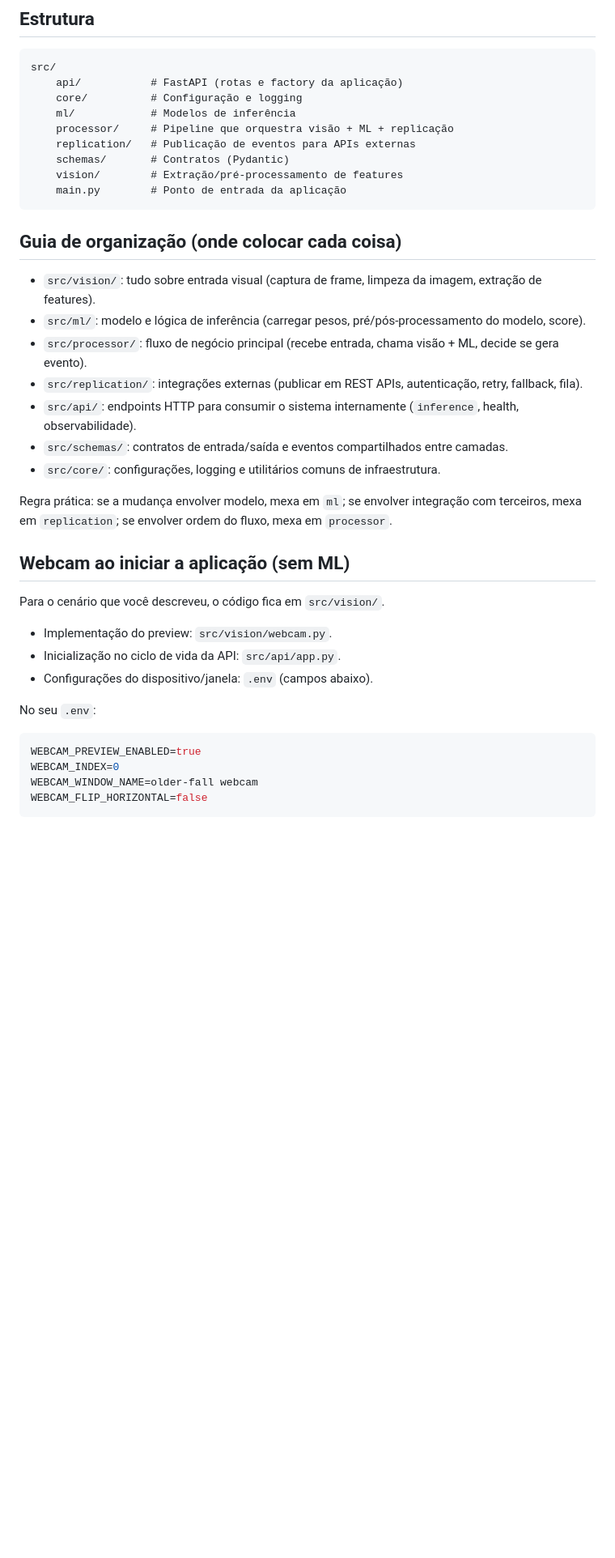
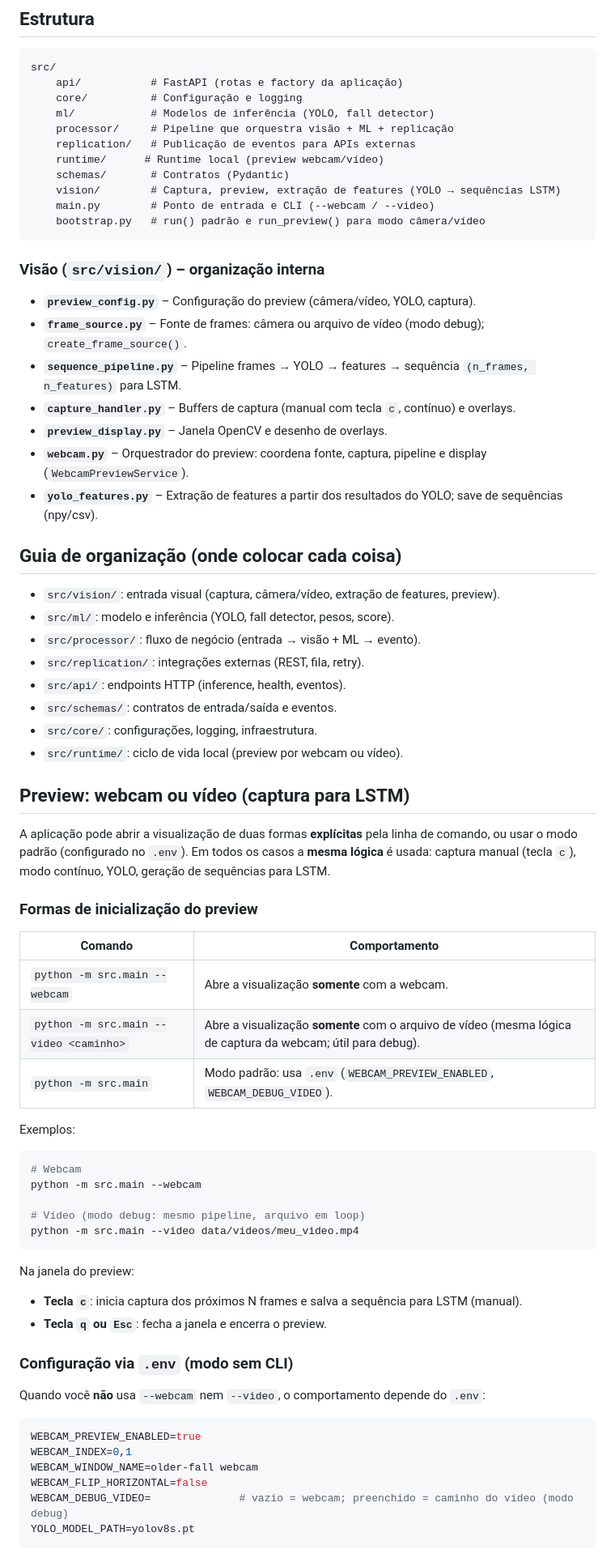
Before and after one commit to PedroReis16/vigia, a Markdown page: README.md, the part around one of its changes. Shown at 81% size. Rendered like a GitHub page; blank space fills up the shorter version.

Commit message:
docs: update README for vision pipeline and preview
Made-with: Cursor

````diff
--- a/README.md
+++ b/README.md
@@ -12,40 +12,74 @@ Boilerplate em Python para um único repositório com três pilares:
 src/
 	api/           # FastAPI (rotas e factory da aplicação)
 	core/          # Configuração e logging
-	ml/            # Modelos de inferência
+	ml/            # Modelos de inferência (YOLO, fall detector)
 	processor/     # Pipeline que orquestra visão + ML + replicação
 	replication/   # Publicação de eventos para APIs externas
+	runtime/      # Runtime local (preview webcam/vídeo)
 	schemas/       # Contratos (Pydantic)
-	vision/        # Extração/pré-processamento de features
-	main.py        # Ponto de entrada da aplicação
+	vision/        # Captura, preview, extração de features (YOLO → sequências LSTM)
+	main.py        # Ponto de entrada e CLI (--webcam / --video)
+	bootstrap.py   # run() padrão e run_preview() para modo câmera/vídeo
 ```
+
+### Visão (`src/vision/`) – organização interna
+
+- **`preview_config.py`** – Configuração do preview (câmera/vídeo, YOLO, captura).
+- **`frame_source.py`** – Fonte de frames: câmera ou arquivo de vídeo (modo debug); `create_frame_source()`.
+- **`sequence_pipeline.py`** – Pipeline frames → YOLO → features → sequência `(n_frames, n_features)` para LSTM.
+- **`capture_handler.py`** – Buffers de captura (manual com tecla `c`, contínuo) e overlays.
+- **`preview_display.py`** – Janela OpenCV e desenho de overlays.
+- **`webcam.py`** – Orquestrador do preview: coordena fonte, captura, pipeline e display (`WebcamPreviewService`).
+- **`yolo_features.py`** – Extração de features a partir dos resultados do YOLO; save de sequências (npy/csv).
 
 ## Guia de organização (onde colocar cada coisa)
 
-- `src/vision/`: tudo sobre entrada visual (captura de frame, limpeza da imagem, extração de features).
-- `src/ml/`: modelo e lógica de inferência (carregar pesos, pré/pós-processamento do modelo, score).
-- `src/processor/`: fluxo de negócio principal (recebe entrada, chama visão + ML, decide se gera evento).
-- `src/replication/`: integrações externas (publicar em REST APIs, autenticação, retry, fallback, fila).
-- `src/api/`: endpoints HTTP para consumir o sistema internamente (`inference`, health, observabilidade).
-- `src/schemas/`: contratos de entrada/saída e eventos compartilhados entre camadas.
-- `src/core/`: configurações, logging e utilitários comuns de infraestrutura.
+- `src/vision/`: entrada visual (captura, câmera/vídeo, extração de features, preview).
+- `src/ml/`: modelo e inferência (YOLO, fall detector, pesos, score).
+- `src/processor/`: fluxo de negócio (entrada → visão + ML → evento).
+- `src/replication/`: integrações externas (REST, fila, retry).
+- `src/api/`: endpoints HTTP (inference, health, eventos).
+- `src/schemas/`: contratos de entrada/saída e eventos.
+- `src/core/`: configurações, logging, infraestrutura.
+- `src/runtime/`: ciclo de vida local (preview por webcam ou vídeo).
 
-Regra prática: se a mudança envolver modelo, mexa em `ml`; se envolver integração com terceiros, mexa em `replication`; se envolver ordem do fluxo, mexa em `processor`.
+## Preview: webcam ou vídeo (captura para LSTM)
 
-## Webcam ao iniciar a aplicação (sem ML)
+A aplicação pode abrir a visualização de duas formas **explícitas** pela linha de comando, ou usar o modo padrão (configurado no `.env`). Em todos os casos a **mesma lógica** é usada: captura manual (tecla `c`), modo contínuo, YOLO, geração de sequências para LSTM.
 
-Para o cenário que você descreveu, o código fica em `src/vision/`.
+### Formas de inicialização do preview
 
-- Implementação do preview: `src/vision/webcam.py`.
-- Inicialização no ciclo de vida da API: `src/api/app.py`.
-- Configurações do dispositivo/janela: `.env` (campos abaixo).
+| Comando | Comportamento |
+|--------|----------------|
+| `python -m src.main --webcam` | Abre a visualização **somente** com a webcam. |
+| `python -m src.main --video <caminho>` | Abre a visualização **somente** com o arquivo de vídeo (mesma lógica de captura da webcam; útil para debug). |
+| `python -m src.main` | Modo padrão: usa `.env` (`WEBCAM_PREVIEW_ENABLED`, `WEBCAM_DEBUG_VIDEO`). |
 
-No seu `.env`:
+Exemplos:
+
+```bash
+# Webcam
+python -m src.main --webcam
+
+# Vídeo (modo debug: mesmo pipeline, arquivo em loop)
+python -m src.main --video data/videos/meu_video.mp4
+```
+
+Na janela do preview:
+
+- **Tecla `c`**: inicia captura dos próximos N frames e salva a sequência para LSTM (manual).
+- **Tecla `q` ou `Esc`**: fecha a janela e encerra o preview.
+
+### Configuração via `.env` (modo sem CLI)
+
+Quando você **não** usa `--webcam` nem `--video`, o comportamento depende do `.env`:
 
 ```env
 WEBCAM_PREVIEW_ENABLED=true
-WEBCAM_INDEX=0
+WEBCAM_INDEX=0,1
 WEBCAM_WINDOW_NAME=older-fall webcam
 WEBCAM_FLIP_HORIZONTAL=false
+WEBCAM_DEBUG_VIDEO=              # vazio = webcam; preenchido = caminho do vídeo (modo debug)
+YOLO_MODEL_PATH=yolov8s.pt
 ```
 
````
Also changed, not shown: other parts of README.md (+16 -14 lines).
